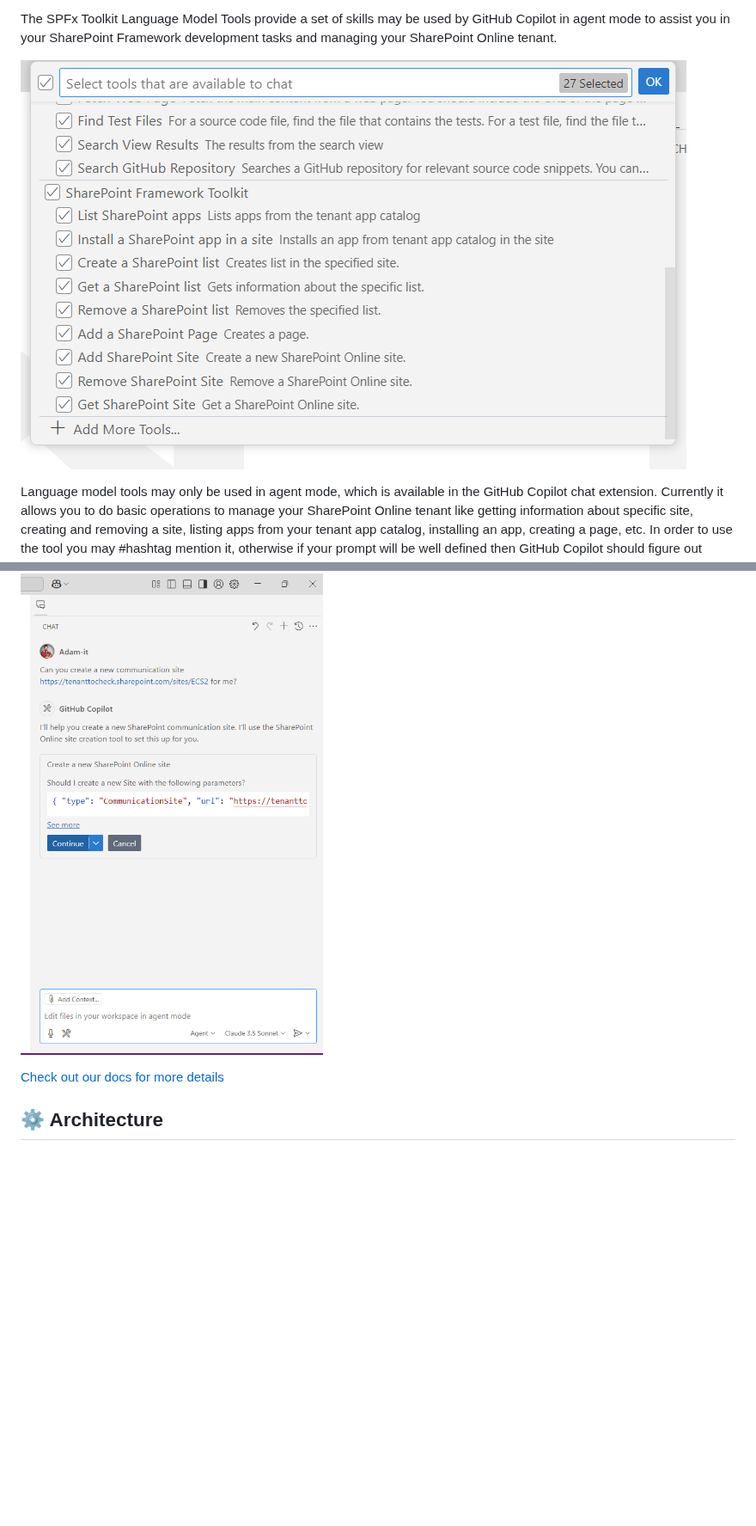
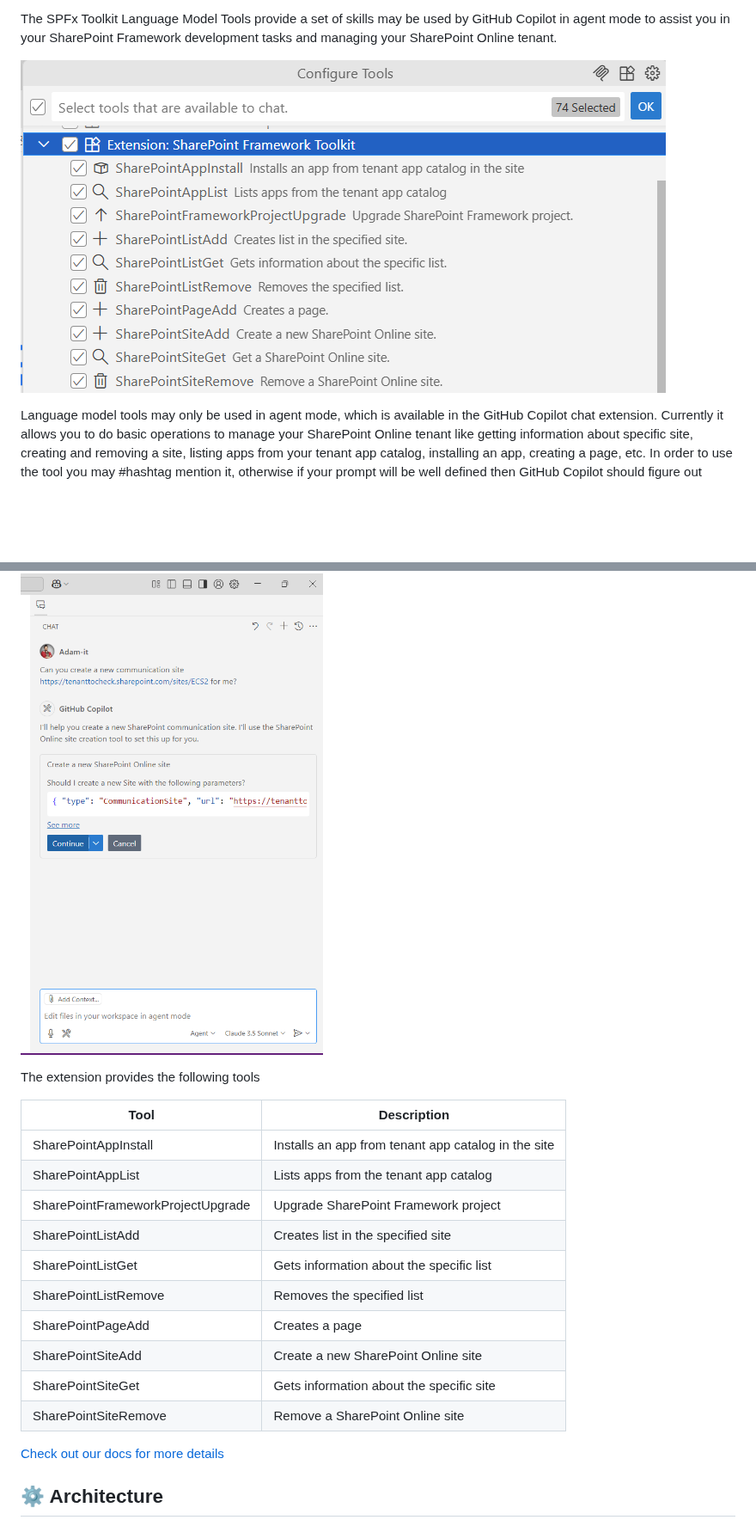
Before and after one commit to pnp/vscode-viva, a Markdown page: README.md, 2 parts joined by grey strips. Shown at 86% size. Drawn GitHub-style; pictures changed too: assets/images/language-model-tools.png; blank space fills up the shorter version.

```diff
--- a/README.md
+++ b/README.md
@@ -353,6 +353,21 @@ In order to use the tool you may #hashtag mention it, otherwise if your prompt w
 
 ![Language Model Tools in Action](./assets/images/language-model-tools-in-action.png)
 
+The extension provides the following tools
+
+| Tool                              | Description                                               |
+|-----------------------------------|-----------------------------------------------------------|
+| SharePointAppInstall              | Installs an app from tenant app catalog in the site       |
+| SharePointAppList                 | Lists apps from the tenant app catalog                    |
+| SharePointFrameworkProjectUpgrade | Upgrade SharePoint Framework project                      |
+| SharePointListAdd                 | Creates list in the specified site                        |
+| SharePointListGet                 | Gets information about the specific list                  |
+| SharePointListRemove              | Removes the specified list                                |
+| SharePointPageAdd                 | Creates a page                                            |
+| SharePointSiteAdd                 | Create a new SharePoint Online site                       |
+| SharePointSiteGet                 | Gets information about the specific site                  |
+| SharePointSiteRemove              | Remove a SharePoint Online site                           |
+
 [Check out our docs for more details](https://pnp.github.io/vscode-viva/features/github-copilot-capabilities)
 
 ## ⚙️ Architecture
```
Also changed, not shown: CHANGELOG.md (+25 -6 lines), 3 other files.
